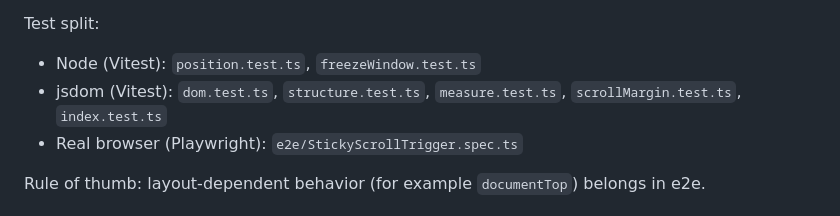
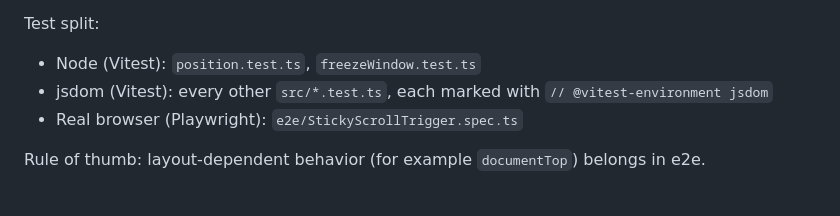
Before and after one commit to kuninori-ogino/sticky-scroll-trigger, a Markdown page: CONTRIBUTING.md, the part around the change. GitHub-like rendering.

Commit message:
docs: describe which unit tests run in jsdom by rule
The jsdom list in CONTRIBUTING.md named five test files and missed the ones added since.
It now states the rule instead: every test file but the two Node ones runs in jsdom.

```diff
--- a/CONTRIBUTING.md
+++ b/CONTRIBUTING.md
@@ -44,7 +44,7 @@ Husky hooks are set up automatically by the `prepare` script during `npm ci`: `p
 Test split:
 
 - Node (Vitest): `position.test.ts`, `freezeWindow.test.ts`
-- jsdom (Vitest): `dom.test.ts`, `structure.test.ts`, `measure.test.ts`, `scrollMargin.test.ts`, `index.test.ts`
+- jsdom (Vitest): every other `src/*.test.ts`, each marked with `// @vitest-environment jsdom`
 - Real browser (Playwright): `e2e/StickyScrollTrigger.spec.ts`
 
 Rule of thumb: layout-dependent behavior (for example `documentTop`) belongs in e2e.
```
